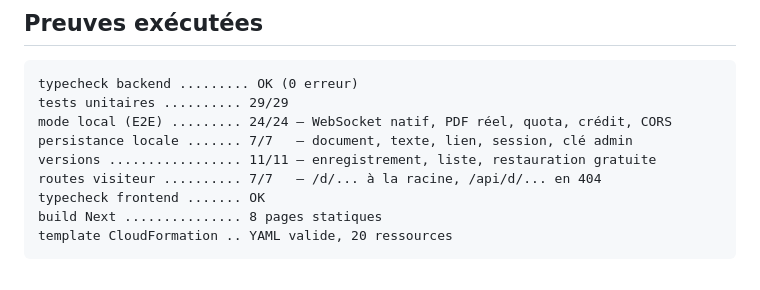
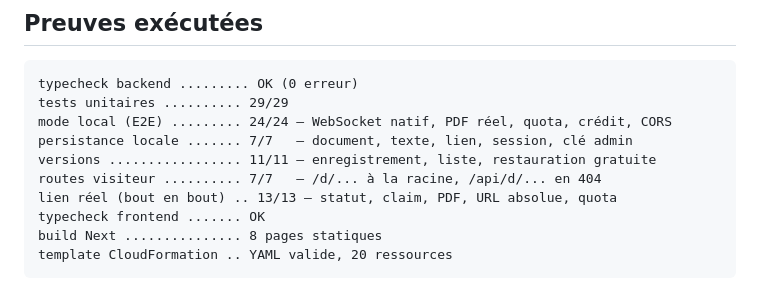
Before and after one commit to Djusse/Editeur_Partag-, a Markdown page: docs/journal.md, the part around the change. Rendered like a GitHub page.

Commit message:
Journal : defaut 22 (URL presignee relative en mode local)

```diff
--- a/docs/journal.md
+++ b/docs/journal.md
@@ -166,6 +166,7 @@ mode local (E2E) ......... 24/24 — WebSocket natif, PDF réel, quota, crédit,
 persistance locale ....... 7/7   — document, texte, lien, session, clé admin
 versions ................. 11/11 — enregistrement, liste, restauration gratuite
 routes visiteur .......... 7/7   — /d/... à la racine, /api/d/... en 404
+lien réel (bout en bout) .. 13/13 — statut, claim, PDF, URL absolue, quota
 typecheck frontend ....... OK
 build Next ............... 8 pages statiques
 template CloudFormation .. YAML valide, 20 ressources
```
